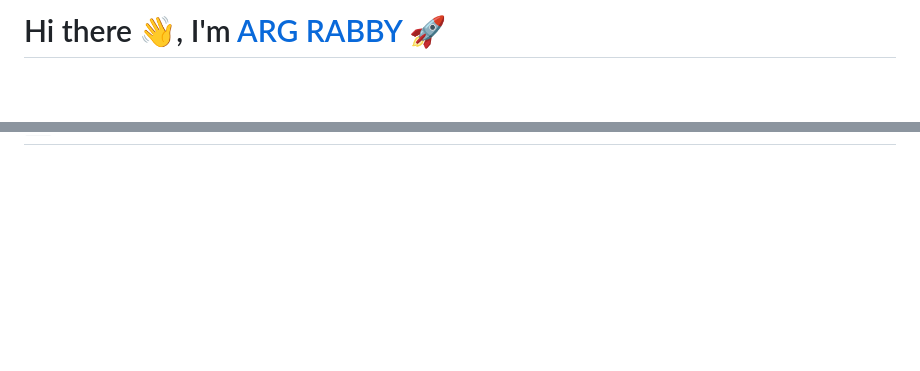
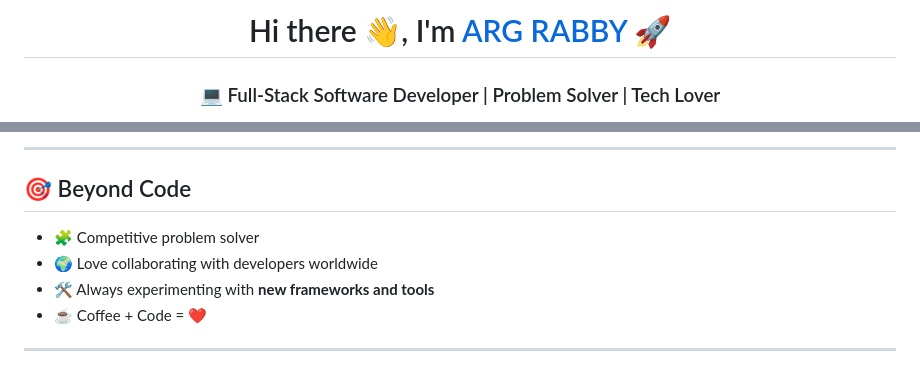
Before and after one commit to itrabbi24/itrabbi24, a Markdown page: README.md, 2 parts joined by grey strips. Rendered like a GitHub page; blank space fills up the shorter version.

```diff
--- a/README.md
+++ b/README.md
@@ -1,2 +1,4 @@
-# Hi there 👋, I'm [ARG RABBY](https://github.com/itrabbi24/) 🚀
+<!-- Profile Header -->
+<h1 align="center">Hi there 👋, I'm <a href="https://github.com/itrabbi24">ARG RABBY</a> 🚀</h1>
+<h3 align="center">💻 Full-Stack Software Developer | Problem Solver | Tech Lover</h3>
 
@@ -92,2 +98,14 @@ My expertise spans **backend, frontend, and database management**, ensuring **en
 
+---
+
+<!-- Fun Facts -->
+## 🎯 Beyond Code
+- 🧩 Competitive problem solver
+- 🌍 Love collaborating with developers worldwide
+- 🛠 Always experimenting with **new frameworks and tools**
+- ☕ Coffee + Code = ❤️
+
+---
+
+<!-- Profile Views -->
 <p align="center">
```
Also changed, not shown: other parts of README.md (+33 -31 lines).
